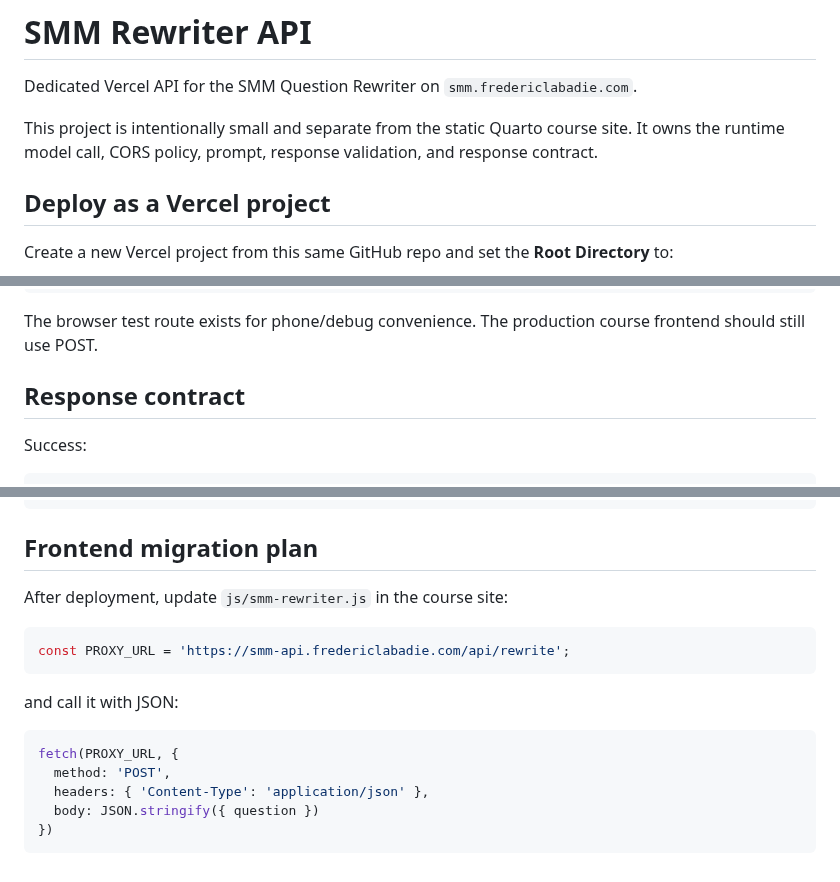
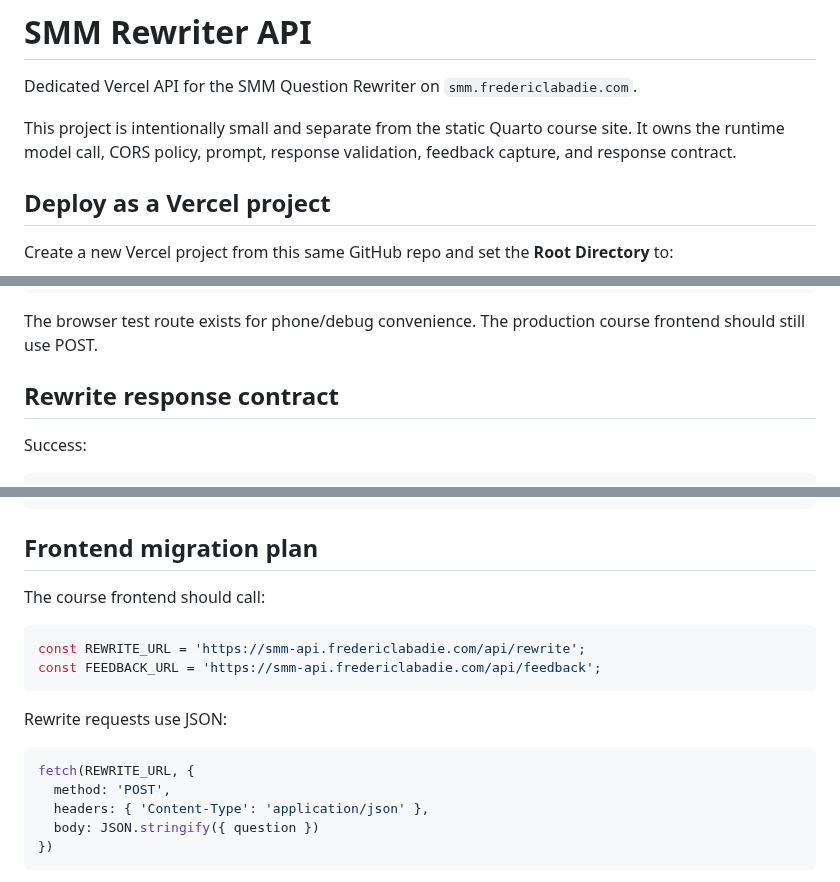
Before and after one commit to fredericlabadie/DervinsSMM_Course, a Markdown page: smm-api/README.md, 3 parts joined by grey strips. Drawn GitHub-style.

````diff
--- a/smm-api/README.md
+++ b/smm-api/README.md
@@ -2,7 +2,7 @@
 
 Dedicated Vercel API for the SMM Question Rewriter on `smm.fredericlabadie.com`.
 
-This project is intentionally small and separate from the static Quarto course site. It owns the runtime model call, CORS policy, prompt, response validation, and response contract.
+This project is intentionally small and separate from the static Quarto course site. It owns the runtime model call, CORS policy, prompt, response validation, feedback capture, and response contract.
 
 ## Deploy as a Vercel project
 
@@ -69,7 +69,7 @@ https://smm-api.fredericlabadie.com/api/rewrite?question=Did%20you%20find%20the%
 
 The browser test route exists for phone/debug convenience. The production course frontend should still use POST.
 
-## Response contract
+## Rewrite response contract
 
 Success:
 
@@ -149,16 +201,17 @@ http://localhost:3000/api/rewrite?question=Did%20you%20find%20the%20pricing%20in
 
 ## Frontend migration plan
 
-After deployment, update `js/smm-rewriter.js` in the course site:
+The course frontend should call:
 
 ```js
-const PROXY_URL = 'https://smm-api.fredericlabadie.com/api/rewrite';
+const REWRITE_URL = 'https://smm-api.fredericlabadie.com/api/rewrite';
+const FEEDBACK_URL = 'https://smm-api.fredericlabadie.com/api/feedback';
 ```
 
-and call it with JSON:
+Rewrite requests use JSON:
 
 ```js
-fetch(PROXY_URL, {
+fetch(REWRITE_URL, {
   method: 'POST',
   headers: { 'Content-Type': 'application/json' },
   body: JSON.stringify({ question })
````
Also changed, not shown: other parts of smm-api/README.md (+53 -1 lines).
